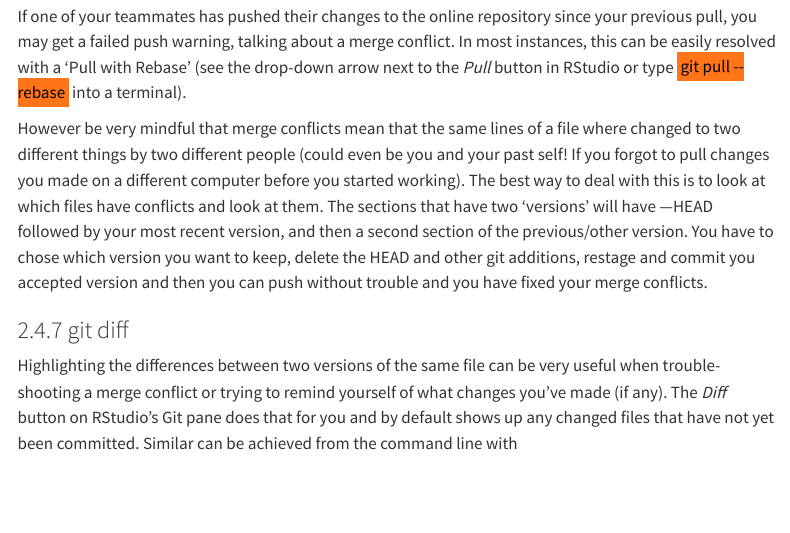
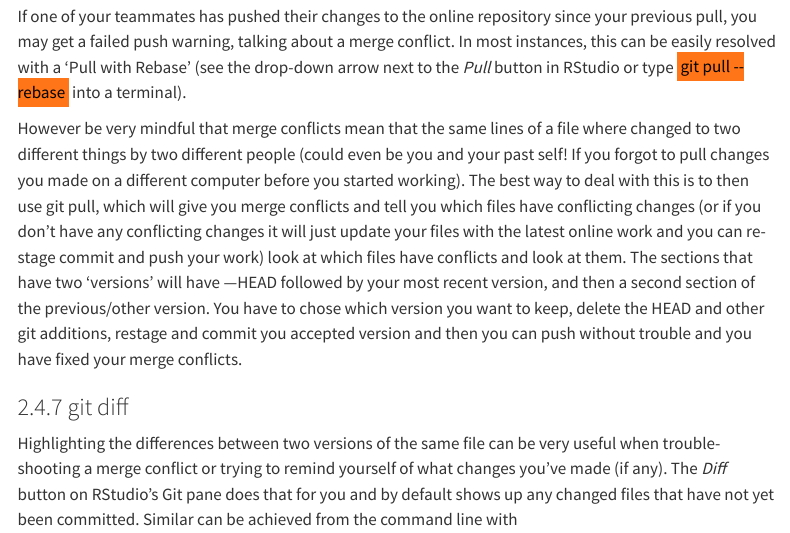
Before and after one commit to jockongit/git_tutorial, a Quarto document (quarto/collaborating_with_git.qmd): the page in a window 1100 px wide, from 6420 px down. Rendered offline with R 4.5, knitr and Pandoc in place of Quarto, with nearby package versions; some code elsewhere in the file could not run offline; menus at the side of the page are left out.

Commit message:
testing merge conflicts

```diff
--- a/quarto/collaborating_with_git.qmd
+++ b/quarto/collaborating_with_git.qmd
@@ -225,7 +225,7 @@ Alternatively, the terminal command is:
 If one of your teammates has pushed their changes to the online repository since your previous pull, you may get a failed push warning, talking about a merge conflict.
 In most instances, this can be easily resolved with a 'Pull with Rebase' (see the drop-down arrow next to the *Pull* button in RStudio or type [git pull \--rebase]{.mark} into a terminal).
 
-However be very mindful that merge conflicts mean that the same lines of a file where changed to two different things by two different people (could even be you and your past self! If you forgot to pull changes you made on a different computer before you started working). The best way to deal with this is to look at which files have conflicts and look at them. The sections that have two 'versions' will have ---HEAD followed by your most recent version, and then a second section of the previous/other version. You have to chose which version you want to keep, delete the HEAD and other git additions, restage and commit you accepted version and then you can push without trouble and you have fixed your merge conflicts.
+However be very mindful that merge conflicts mean that the same lines of a file where changed to two different things by two different people (could even be you and your past self! If you forgot to pull changes you made on a different computer before you started working). The best way to deal with this is to then use git pull, which will give you merge conflicts and tell you which files have conflicting changes (or if you don't have any conflicting changes it will just update your files with the latest online work and you can re-stage commit and push your work) look at which files have conflicts and look at them. The sections that have two 'versions' will have ---HEAD followed by your most recent version, and then a second section of the previous/other version. You have to chose which version you want to keep, delete the HEAD and other git additions, restage and commit you accepted version and then you can push without trouble and you have fixed your merge conflicts.
 
 ### git diff
 
```
